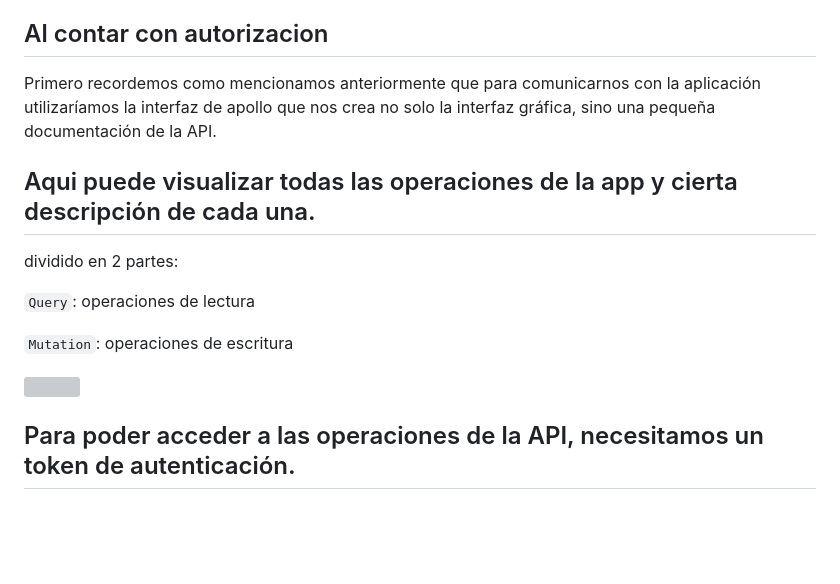
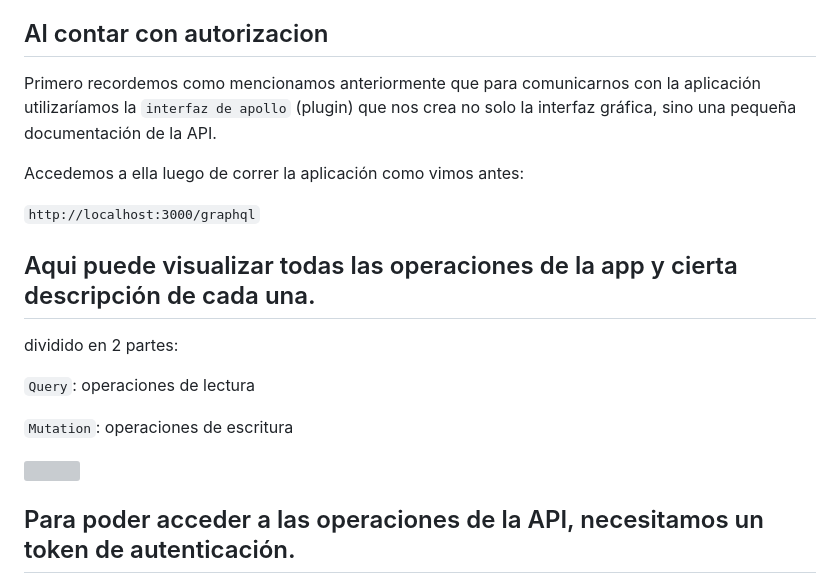
Before and after one commit to sanei1509/cencosud-bootcamp, a Markdown page: GraphQL/reclamos-app/README.md, the part around one of its changes. GitHub-like rendering; blank space fills up the shorter version; grey boxes are pictures that could not be loaded.

```diff
--- a/GraphQL/reclamos-app/README.md
+++ b/GraphQL/reclamos-app/README.md
@@ -254,10 +204,13 @@ Vamos a implementar ambas en la aplicacion de la mano de ``JWT``,
 
 ## Al contar con autorizacion
 
-Primero recordemos como mencionamos anteriormente que para comunicarnos con la aplicación utilizaríamos la interfaz de apollo que nos crea no solo la interfaz gráfica, sino una pequeña documentación de la API.
+Primero recordemos como mencionamos anteriormente que para comunicarnos con la aplicación utilizaríamos la ``interfaz de apollo`` (plugin) que nos crea no solo la interfaz gráfica, sino una pequeña documentación de la API.
 
+Accedemos a ella luego de correr la aplicación como vimos antes:
 
-## Aqui puede visualizar todas las operaciones de  la app y cierta descripción de cada una.
+``http://localhost:3000/graphql``
+
+## Aqui puede visualizar todas las operaciones de la app y cierta descripción de cada una.
 
 dividido en 2 partes:
 
@@ -266,8 +219,6 @@ dividido en 2 partes:
 ``Mutation``: operaciones de escritura
 
 <img src="letra/doc-apollo.png" width="500" height="300">
-
-
 
 
 
```
Also changed, not shown: other parts of GraphQL/reclamos-app/README.md (+7 -57 lines).
